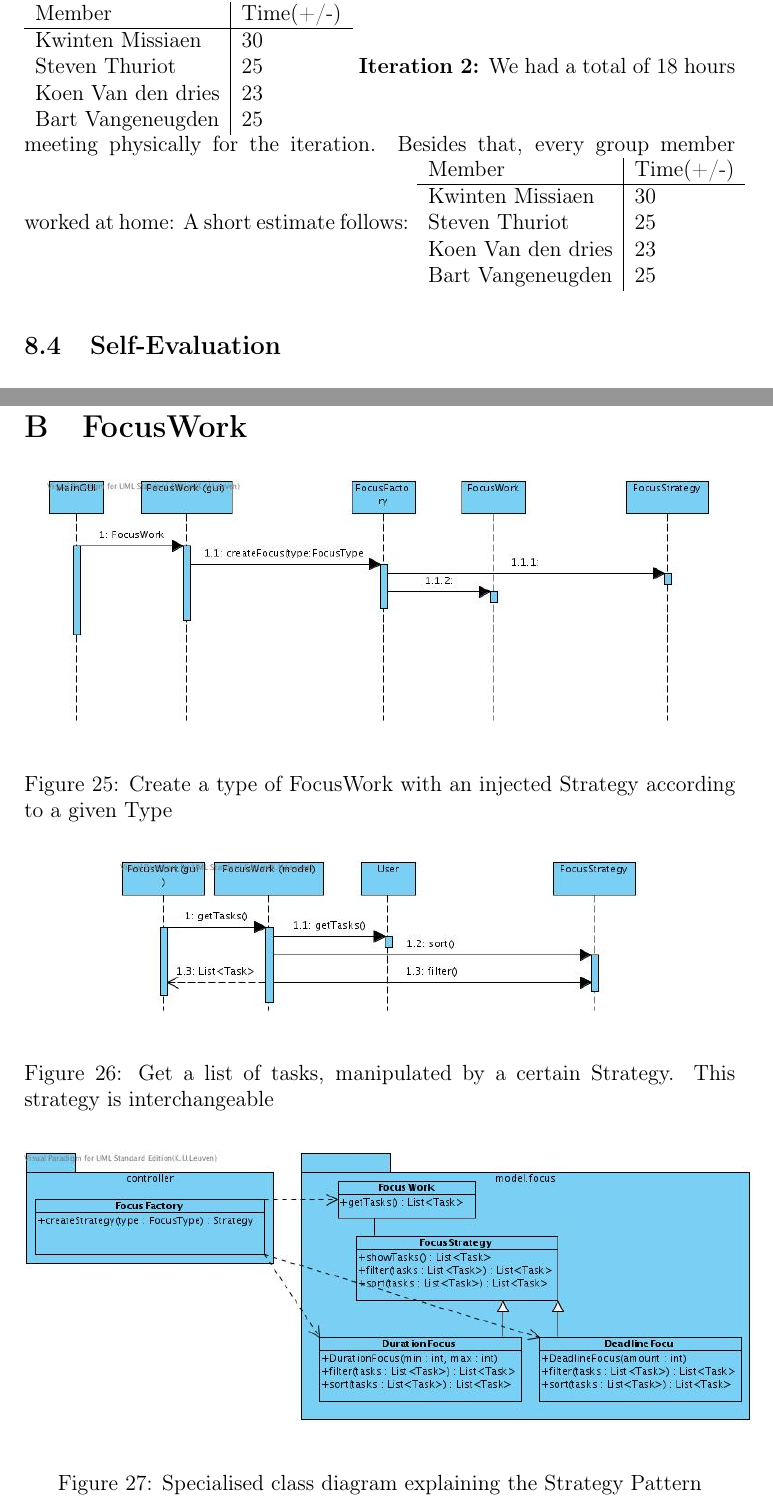
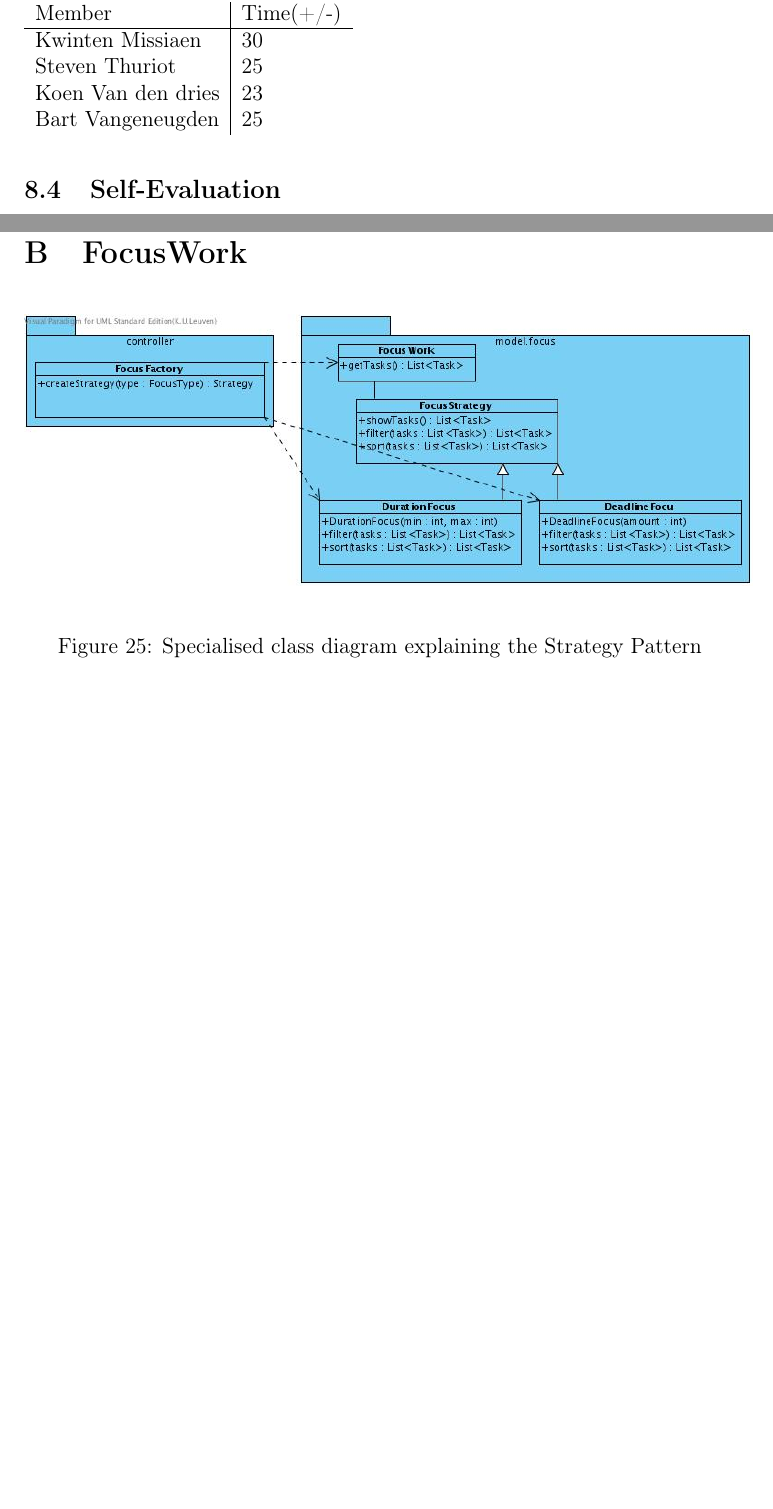
Before and after one commit to StevenThuriot/MOP, a LaTeX document (Java/report/report.tex): two parts of pages 35 and 39 of 42 before the commit and two parts of pages 35 and 39 of 41 after it, joined at a grey line, cut so that both start at the same text, the shorter picture padded with empty space. Compiled offline with pdfLaTeX.

Commit message:
Report update + wat kleine fixes

```diff
--- a/Java/report/report.tex
+++ b/Java/report/report.tex
@@ -409,15 +414,7 @@
 		Koen Van den dries & 23\\
 		Bart Vangeneugden & 25\\
 		\end{tabular}
-		\textbf{Iteration 2:}
-		We had a total of 18 hours meeting physically for the iteration. Besides that, every group member worked at home: A short estimate follows:
-		\begin{tabular}{l|l}
-		Member & Time(+/-)\\ \hline
-		Kwinten Missiaen & 30\\
-		Steven Thuriot & 25\\
-		Koen Van den dries & 23\\
-		Bart Vangeneugden & 25\\
-		\end{tabular}
+
 		\subsection{Self-Evaluation}
 		It is our opinion that we had a great team effort. However, we can improve. In this iteration we were too eager to get a first version of Class- and other diagrams ready. It would have been a better choice to make a good class-per-class analysis before drawing.\\
 		To conclude we had no real problems regarding teamwork. Also we learned a lot about project organization.
@@ -467,18 +464,6 @@
 	\section{FocusWork}
 	\begin{figure}[H]
 		\begin{center}
-			\includegraphics[scale=0.5]{images/FocusFactory.jpg}
-		\end{center}
-		\caption{Create a type of FocusWork with an injected Strategy according to a given Type}
-	\end{figure}
-	\begin{figure}[H]
-		\begin{center}
-			\includegraphics[scale=0.5]{images/FocusStrategy.jpg}
-		\end{center}
-		\caption{Get a list of tasks, manipulated by a certain Strategy. This strategy is interchangeable}
-	\end{figure}
-	\begin{figure}[H]
-		\begin{center}
 			\includegraphics[scale=0.5]{images/focus_class_diagram.jpg}
 		\end{center}
 		\caption{Specialised class diagram explaining the Strategy Pattern}
```
Also changed, not shown: Java/report/report.tex (19 more changed lines).
